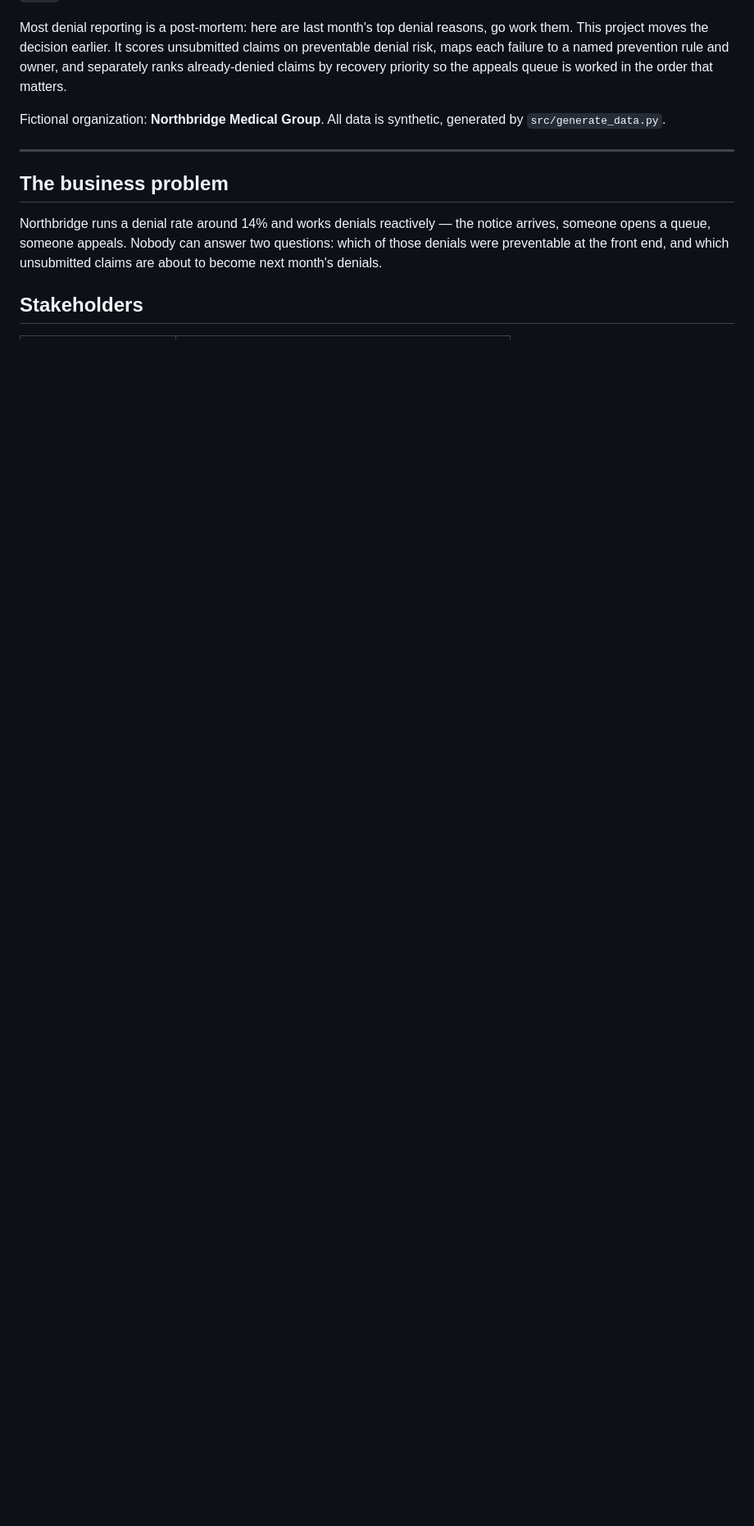
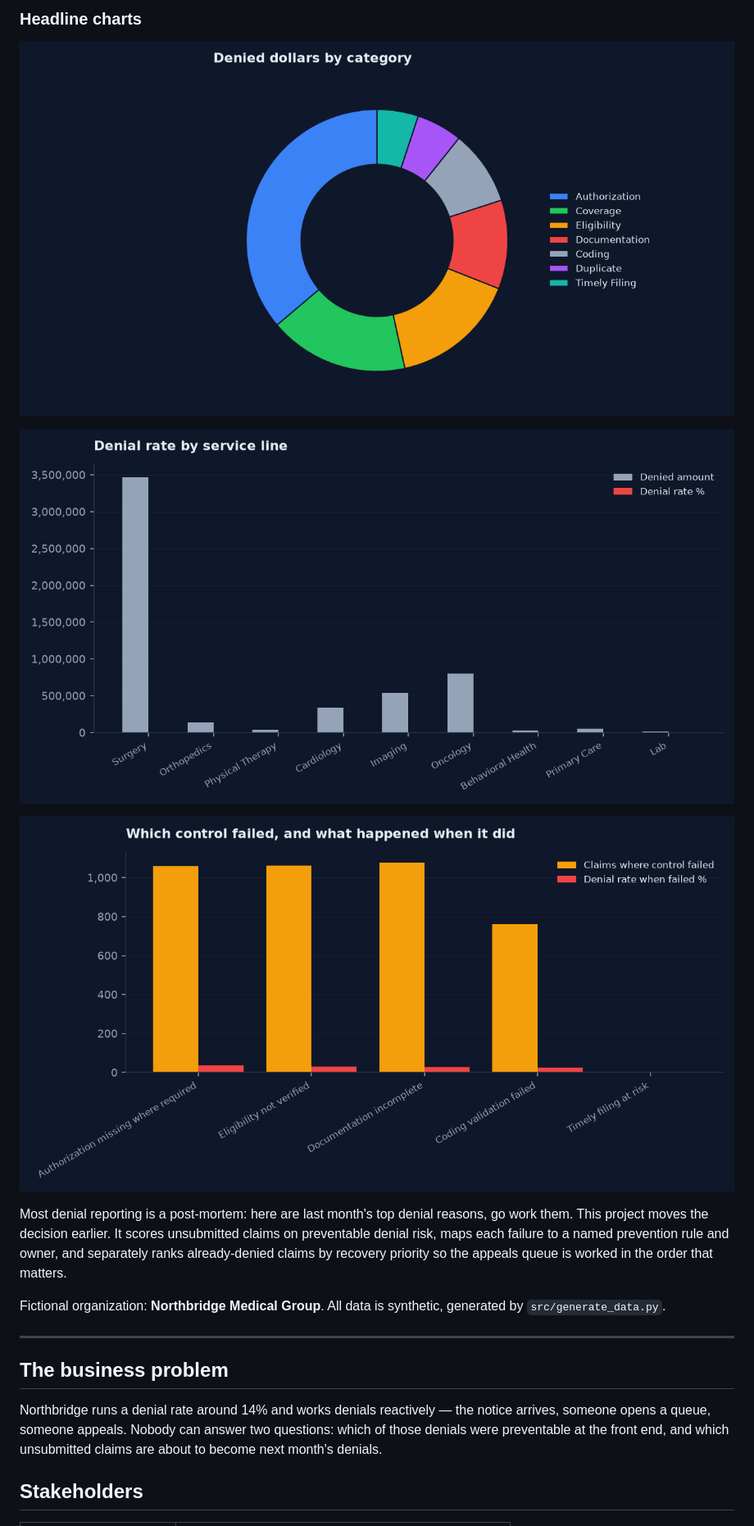
Before and after one commit to careersahrafanousi-debug/denial-prevention-simulator, a Markdown page: README.md, the part around one of its changes. Shown at 82% size. Rendered like a GitHub page; blank space fills up the shorter version.

```diff
--- a/README.md
+++ b/README.md
@@ -14,3 +48,11 @@ because a reviewer can open a URL and cannot open a binary.
+### Headline charts
+
+![by category](charts/by_category.png)
+
+![by service](charts/by_service.png)
+
+![controls](charts/controls.png)
+
 
 
 Most denial reporting is a post-mortem: here are last month's top denial reasons, go work
```
Also changed, not shown: other parts of README.md (+34 -0 lines).
